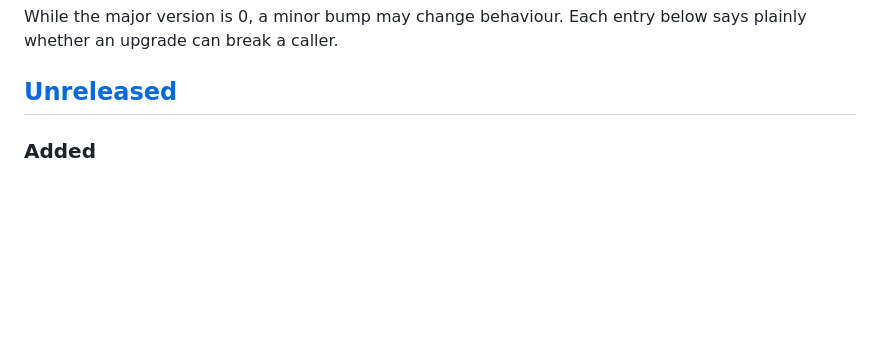
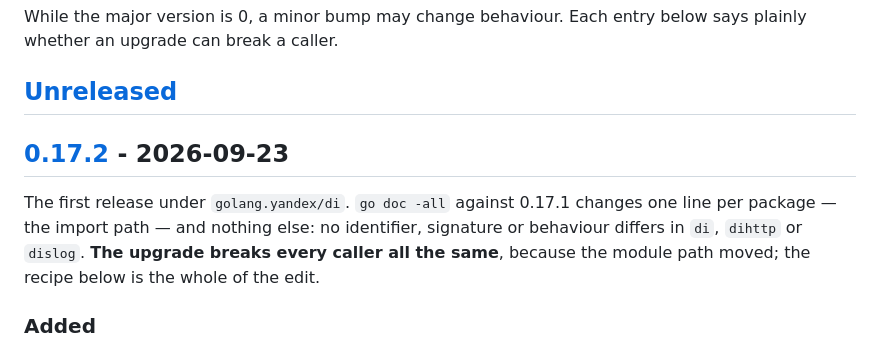
Before and after one commit to floatdrop/di, a Markdown page: CHANGELOG.md, the part around one of its changes. Rendered like a GitHub page; blank space fills up the shorter version.

Commit message:
CHANGELOG: cut 0.17.2
The first release under golang.yandex/di. The section is the release notes
release.yml publishes, so it leads with what go doc -all says -- one changed
line per package, the import path -- and with the fact that the move breaks
every caller regardless.

Co-Authored-By: Claude Opus 5 (1M context) <noreply@anthropic.com>

```diff
--- a/CHANGELOG.md
+++ b/CHANGELOG.md
@@ -6,6 +6,14 @@ While the major version is 0, a minor bump may change behaviour. Each entry
 below says plainly whether an upgrade can break a caller.
 
 ## [Unreleased]
+
+## [0.17.2] - 2026-09-23
+
+The first release under `golang.yandex/di`. `go doc -all` against 0.17.1
+changes one line per package — the import path — and nothing else: no
+identifier, signature or behaviour differs in `di`, `dihttp` or `dislog`.
+**The upgrade breaks every caller all the same**, because the module path
+moved; the recipe below is the whole of the edit.
 
 ### Added
 
```
Also changed, not shown: other parts of CHANGELOG.md (+2 -1 lines).
